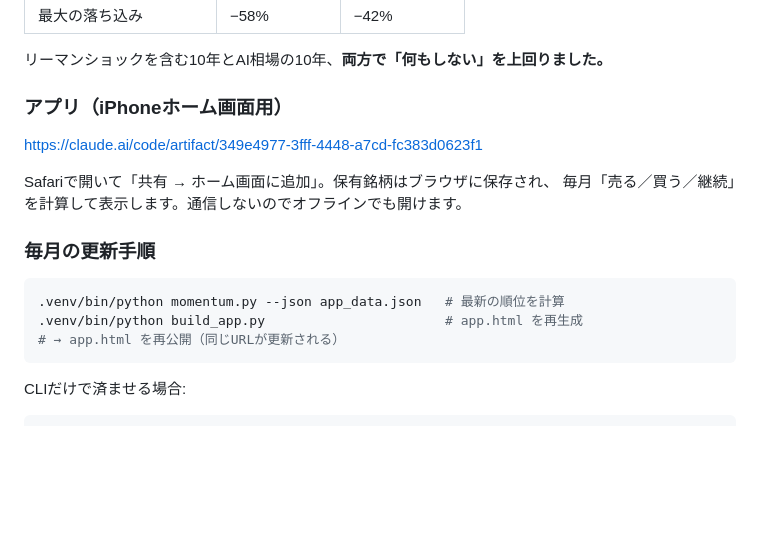
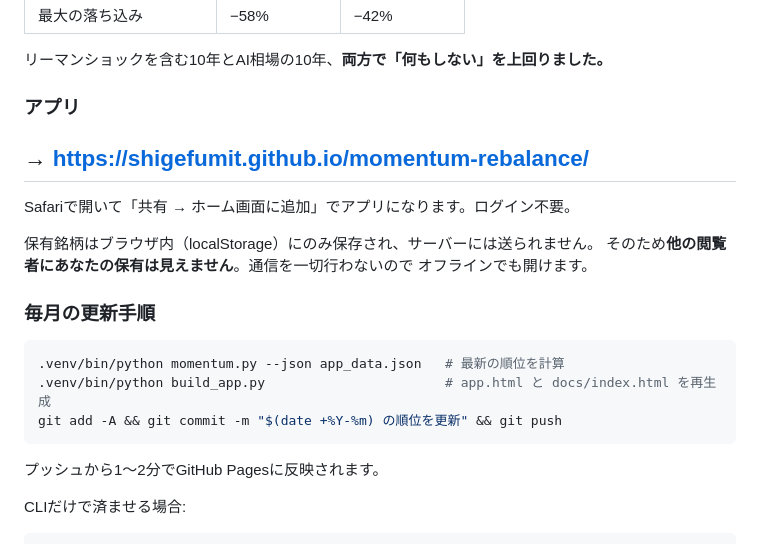
Before and after one commit to shigefumit/momentum-rebalance, a Markdown page: README.md, the part around the change. Drawn GitHub-style; blank space fills up the shorter version.

Commit message:
README: 公開URLをGitHub Pagesに変更し、毎月の更新手順を追加
Co-Authored-By: Claude Opus 5 <noreply@anthropic.com>

````diff
--- a/README.md
+++ b/README.md
@@ -38,20 +38,25 @@
 
 リーマンショックを含む10年とAI相場の10年、**両方で「何もしない」を上回りました。**
 
-### アプリ（iPhoneホーム画面用）
+### アプリ
 
-https://claude.ai/code/artifact/349e4977-3fff-4448-a7cd-fc383d0623f1
+## → **https://shigefumit.github.io/momentum-rebalance/**
 
-Safariで開いて「共有 → ホーム画面に追加」。保有銘柄はブラウザに保存され、
-毎月「売る／買う／継続」を計算して表示します。通信しないのでオフラインでも開けます。
+Safariで開いて「共有 → ホーム画面に追加」でアプリになります。ログイン不要。
+
+保有銘柄はブラウザ内（localStorage）にのみ保存され、サーバーには送られません。
+そのため**他の閲覧者にあなたの保有は見えません**。通信を一切行わないので
+オフラインでも開けます。
 
 ### 毎月の更新手順
 
 ```bash
 .venv/bin/python momentum.py --json app_data.json   # 最新の順位を計算
-.venv/bin/python build_app.py                       # app.html を再生成
-# → app.html を再公開（同じURLが更新される）
+.venv/bin/python build_app.py                       # app.html と docs/index.html を再生成
+git add -A && git commit -m "$(date +%Y-%m) の順位を更新" && git push
 ```
+
+プッシュから1〜2分でGitHub Pagesに反映されます。
 
 CLIだけで済ませる場合:
 
````
